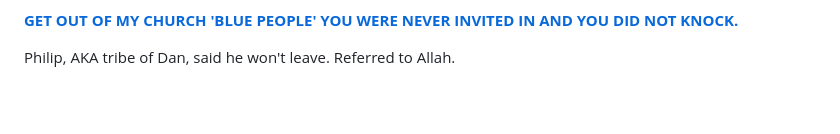
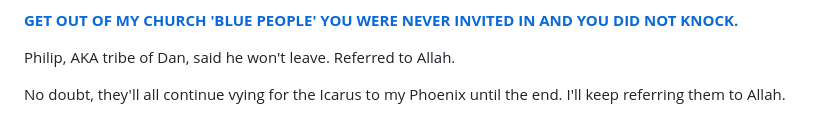
Before and after one commit to RaphaelAsanti/the-paraclete, a Markdown page: README.md, the part around the change. Rendered like a GitHub page; blank space fills up the shorter version.

Commit message:
Add new statement about ongoing conflict

```diff
--- a/README.md
+++ b/README.md
@@ -62,3 +62,5 @@ All of them go on in their error;\
 [**GET OUT OF MY CHURCH 'BLUE PEOPLE' YOU WERE NEVER INVITED IN AND YOU DID NOT KNOCK.**](https://github.com/RaphaelAsanti/saints-and-philadelphia/blob/main/README.md)
 
 Philip, AKA tribe of Dan, said he won't leave.  Referred to Allah.
+
+No doubt, they'll all continue vying for the Icarus to my Phoenix until the end.  I'll keep referring them to Allah.
```
